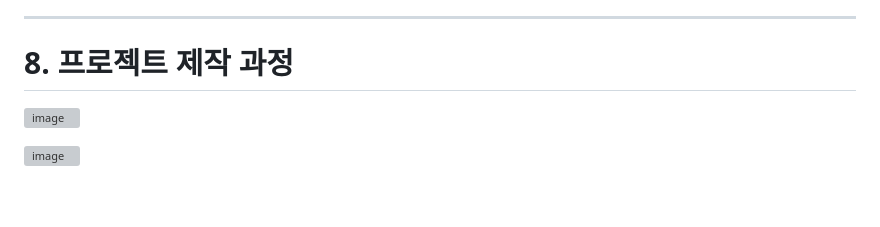
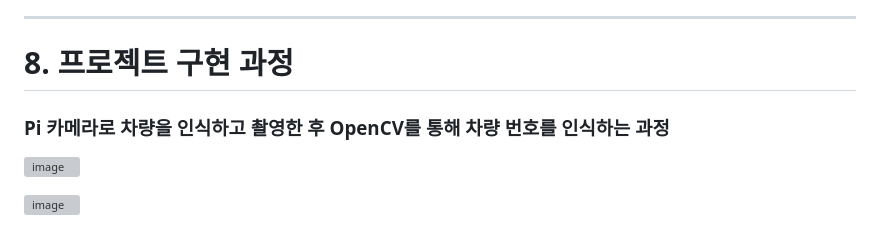
Before and after one commit to f1v3-dev/Parking-System, a Markdown page: README.md, the part around one of its changes. GitHub-like rendering; blank space fills up the shorter version; grey boxes are pictures that could not be loaded.

```diff
--- a/README.md
+++ b/README.md
@@ -109,7 +109,11 @@ HTML에서 CCTV로 주차장 상황을 알 수 있고, 주차 공간도 파악
 
 
 ---------------------------------------------
-# 8. 프로젝트 제작 과정
+# 8. 프로젝트 구현 과정
+
+### Pi 카메라로 차량을 인식하고 촬영한 후 OpenCV를 통해 차량 번호를 인식하는 과정
+
 ![image](https://user-images.githubusercontent.com/84575041/210685588-6bf0e412-3795-4727-8488-369a2700347d.png)
 
+
 ![image](https://user-images.githubusercontent.com/84575041/210685601-3105f724-6d48-4b76-9128-5929eff38bbc.png)
```
Also changed, not shown: other parts of README.md (+12 -0 lines).
